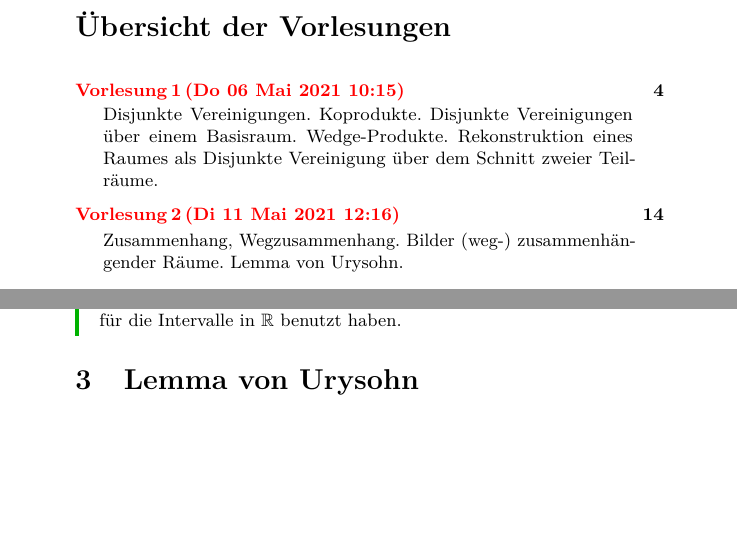
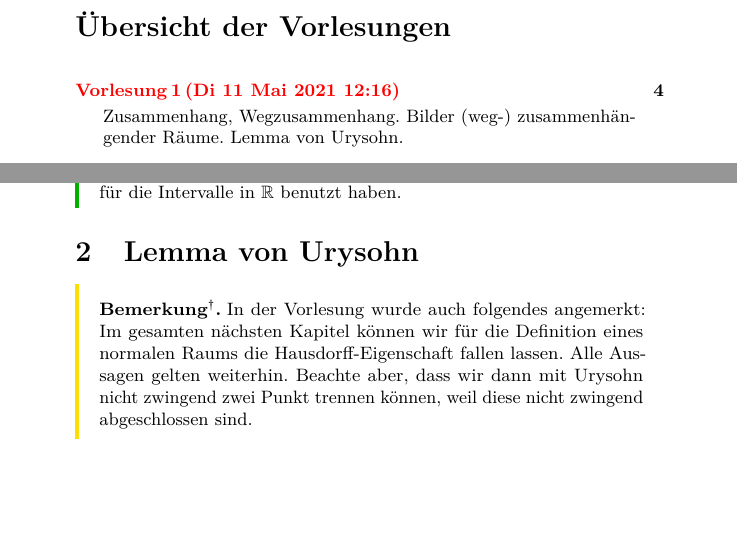
Before and after one commit to kesslermaximilian/LectureNotesBonn, a LaTeX document (geometrie-und-topologie/master.tex, which reads geometrie-und-topologie/lec_09.tex): two parts of pages 3 and 18 of 21 before the commit and two parts of pages 3 and 8 of 11 after it, joined at a grey line, cut so that both start at the same text, the shorter picture padded with empty space. Compiled offline with pdfLaTeX.

Commit message:
first half of lecture 0

```diff
--- a/geometrie-und-topologie/lec_09.tex
+++ b/geometrie-und-topologie/lec_09.tex
@@ -211,6 +211,9 @@ und wir wissen schon, dass $\R^n \setminus \left \{0\right\}$ wegzusammenhängen
 \end{dexample}
 
 \section{Lemma von Urysohn}
+\begin{dremark}
+    In der Vorlesung wurde auch folgendes angemerkt: Im gesamten nächsten Kapitel können wir für die Definition eines normalen Raums die Hausdorff-Eigenschaft fallen lassen. Alle Aussagen gelten weiterhin. Beachte aber, dass wir dann mit Urysohn nicht zwingend zwei Punkt trennen können, weil diese nicht zwingend abgeschlossen sind.
+\end{dremark}
 
 \begin{theorem}[Urysohn'sches Lemma]\label{thm:urysohn}
     Sei $X$ ein normaler topologischer Raum. Seien  $A,B\subset X$ abegschlossen und disjunkt. Dann existiert eine stetige Abbildung $f: X \to  [0,1]$, sodass $f\mid _A \equiv 0 $ und $f\mid _{B} \equiv  1$.
```
Also changed, not shown: geometrie-und-topologie/master.tex (+1 -1 lines), geometrie-und-topologie/Topologie.pdf, geometrie-und-topologie/master.pdf.
